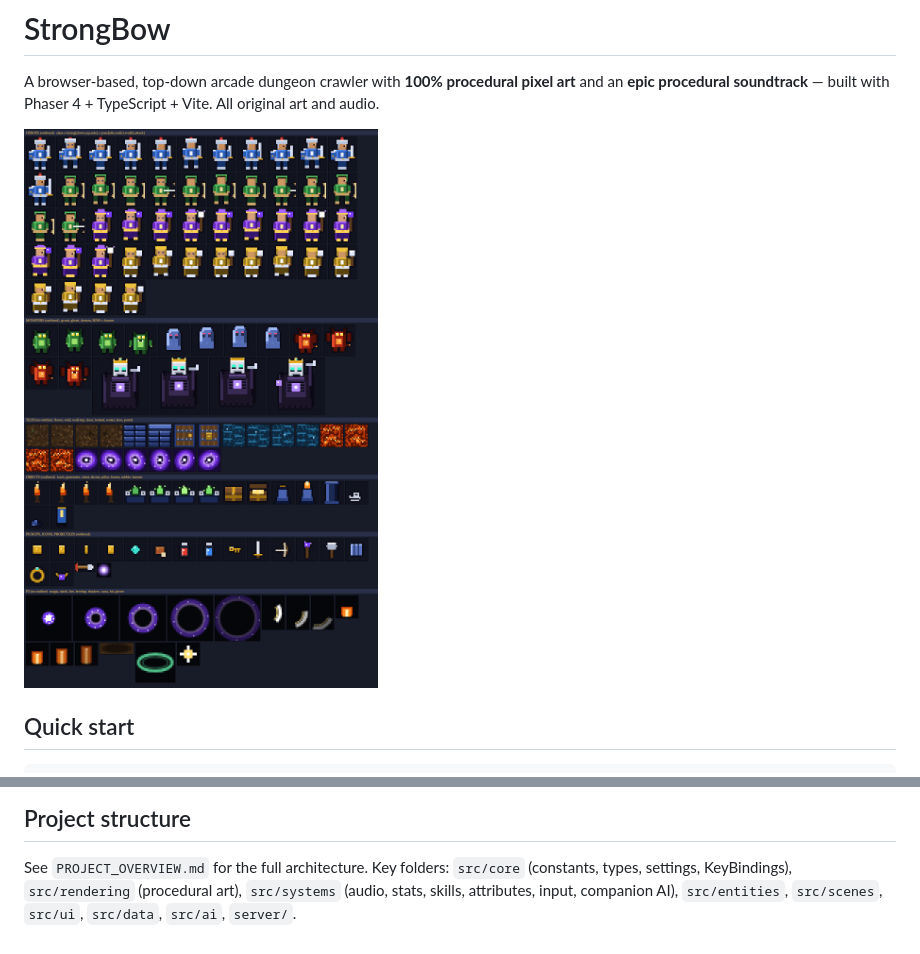
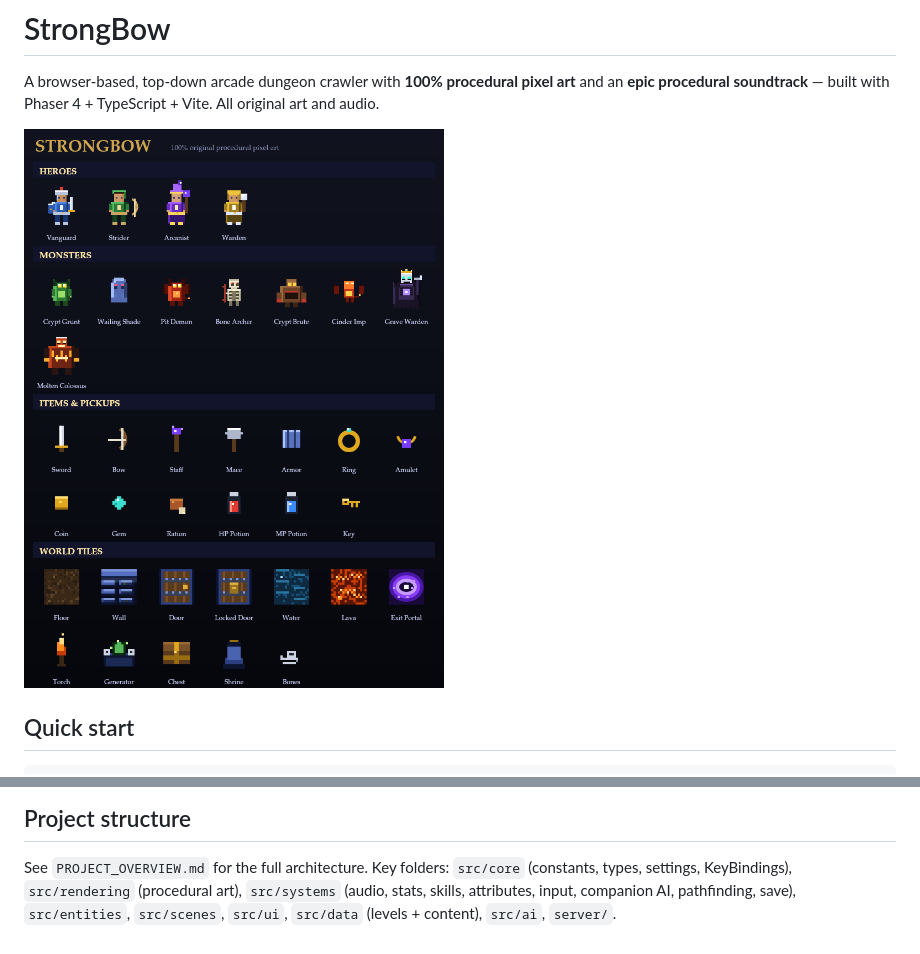
Before and after one commit to Giercules/StrongBow, a Markdown page: README.md, 2 parts joined by grey strips. GitHub-like rendering; pictures changed too: docs/sprite-atlas.png.

Commit message:
Update README and sprite atlas for new levels, enemies, bosses, save/restore

```diff
--- a/README.md
+++ b/README.md
@@ -83,5 +119,6 @@ The title screen shows a green indicator when the proxy + provider are reachable
 
 See `PROJECT_OVERVIEW.md` for the full architecture. Key folders: `src/core`
 (constants, types, settings, KeyBindings), `src/rendering` (procedural art),
-`src/systems` (audio, stats, skills, attributes, input, companion AI),
-`src/entities`, `src/scenes`, `src/ui`, `src/data`, `src/ai`, `server/`.
+`src/systems` (audio, stats, skills, attributes, input, companion AI,
+pathfinding, save), `src/entities`, `src/scenes`, `src/ui`, `src/data`
+(levels + content), `src/ai`, `server/`.
```
Also changed, not shown: other parts of README.md (+46 -10 lines).
